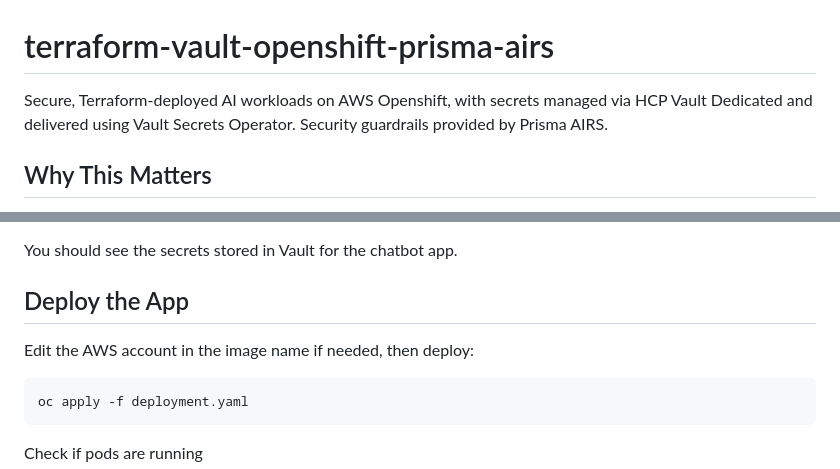
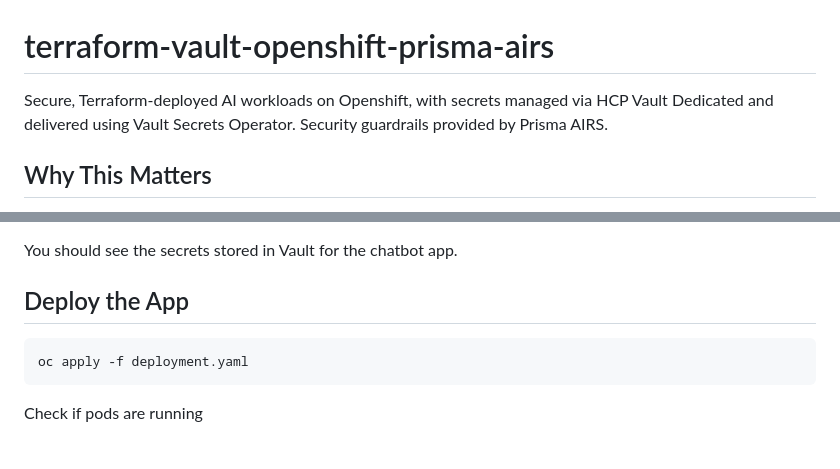
Before and after one commit to jastr945/terraform-vault-openshift-prisma-airs, a Markdown page: README.md, 2 parts joined by grey strips. GitHub-like rendering; blank space fills up the shorter version.

````diff
--- a/README.md
+++ b/README.md
@@ -1,5 +1,5 @@
 # terraform-vault-openshift-prisma-airs
-Secure, Terraform-deployed AI workloads on AWS Openshift, with secrets managed via HCP Vault Dedicated and delivered using Vault Secrets Operator. Security guardrails provided by Prisma AIRS.
+Secure, Terraform-deployed AI workloads on Openshift, with secrets managed via HCP Vault Dedicated and delivered using Vault Secrets Operator. Security guardrails provided by Prisma AIRS.
 
 ## Why This Matters
 
@@ -232,8 +232,6 @@ You should see the secrets stored in Vault for the chatbot app.
 
 ## Deploy the App
 
-Edit the AWS account in the image name if needed, then deploy:
-
 ```sh
 oc apply -f deployment.yaml
 ```
````
